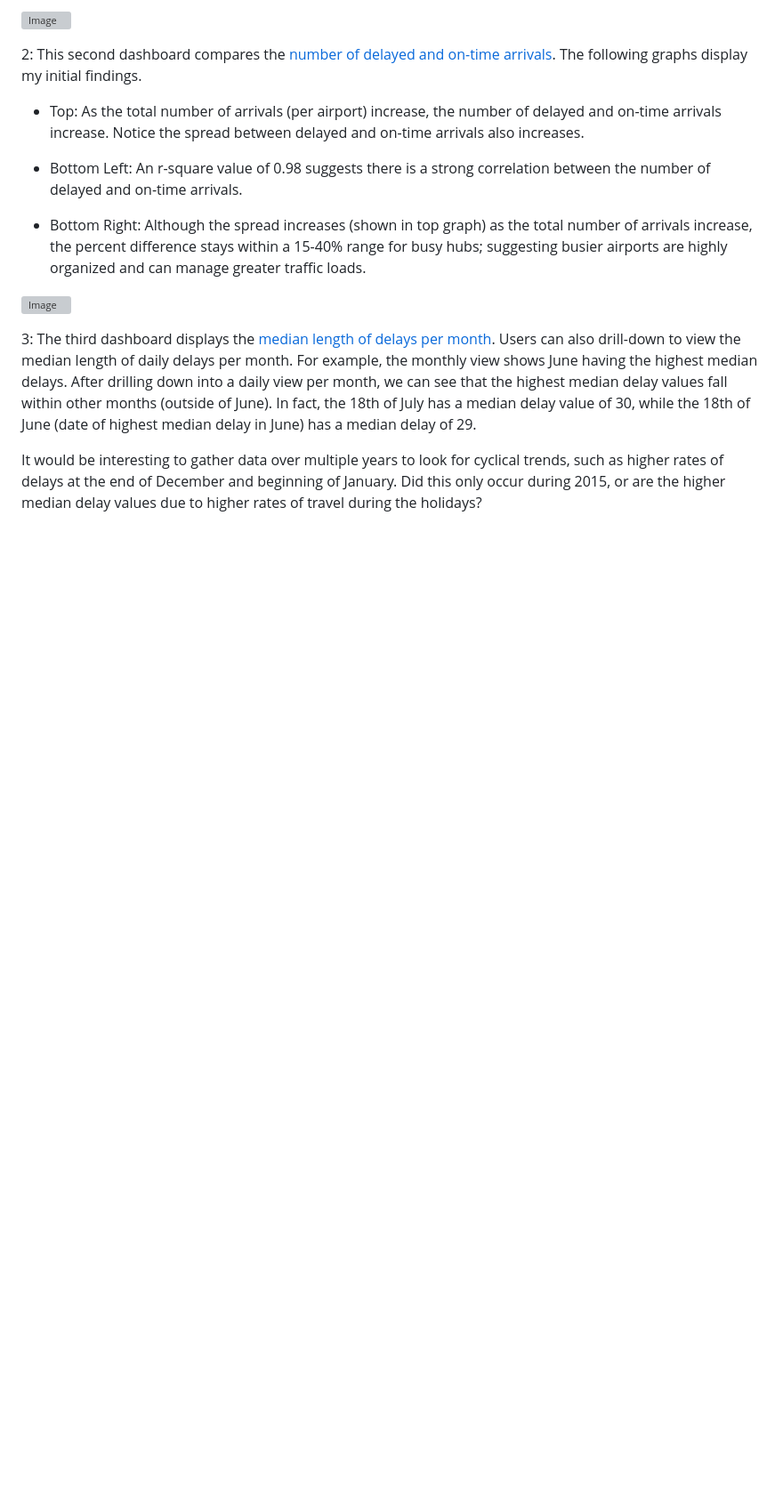
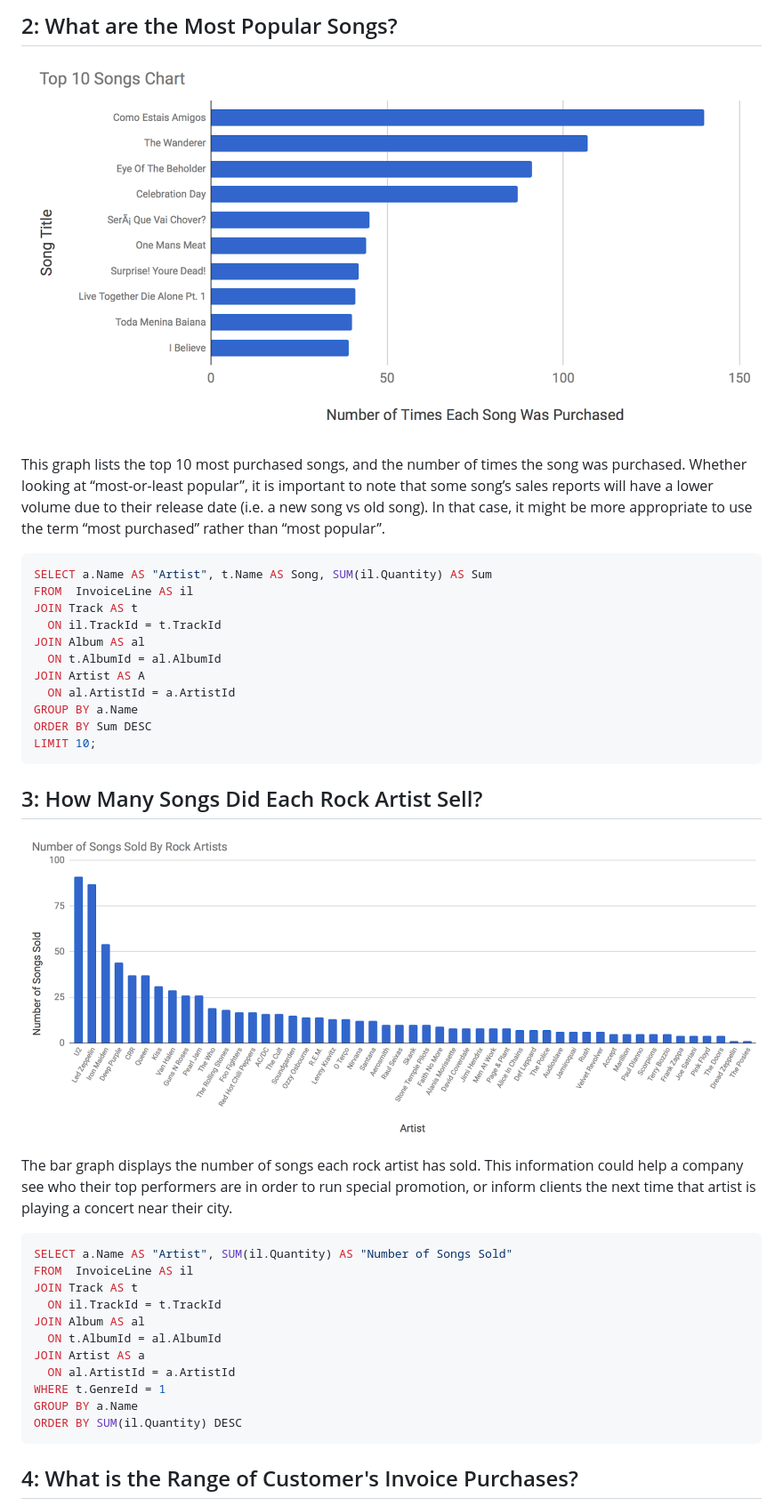
Before and after one commit to travisgillespie/jupyterNotebook, a Markdown page: musicSQL_db/README.md, the part around the change printed below. Shown: that part at 89% size. GitHub-like rendering; pictures changed too: musicSQL_db/images/2_MostPopularSongs.png (added), musicSQL_db/images/3_SongsSold.png (added); blank space fills up the shorter version; grey boxes are pictures that could not be loaded.

````diff
--- a/musicSQL_db/README.md
+++ b/musicSQL_db/README.md
@@ -22,21 +29,52 @@ Colors were selected based on suggestions in the blog, 5 tips on designing color
 
-[![Image](./images/FlightDelaysByAirport.png)](https://public.tableau.com/profile/travis.gillespie#!/vizhome/flight_delays/Dashboard_AirportDelays "Airport Delays Dashboard")
+
+## 2: What are the Most Popular Songs?
+
+![Image](./images/2_MostPopularSongs.png "Most Popular Songs")
+
+This graph lists the top 10 most purchased songs, and the number of times the song was purchased. Whether looking at “most-or-least popular”, it is important to note that some song’s sales reports will have a lower volume due to their release date (i.e. a new song vs old song). In that case, it might be more appropriate to use the term “most purchased” rather than “most popular”.
+
+```SQL
+SELECT a.Name AS "Artist", t.Name AS Song, SUM(il.Quantity) AS Sum
+FROM  InvoiceLine AS il
+JOIN Track AS t
+  ON il.TrackId = t.TrackId
+JOIN Album AS al
+  ON t.AlbumId = al.AlbumId
+JOIN Artist AS A
+  ON al.ArtistId = a.ArtistId
+GROUP BY a.Name
+ORDER BY Sum DESC
+LIMIT 10;
+```
 
 
 
-2: This second dashboard compares the [number of delayed and on-time arrivals](https://public.tableau.com/profile/travis.gillespie#!/vizhome/flight_delays/Dashboard_DestinationDelays "On-Time vs Delayed"). The following graphs display my initial findings.
 
-* Top: As the total number of arrivals (per airport) increase, the number of delayed and on-time arrivals increase. Notice the spread between delayed and on-time arrivals also increases.
 
-* Bottom Left: An r-square value of 0.98 suggests there is a strong correlation between the number of delayed and on-time arrivals.
+## 3: How Many Songs Did Each Rock Artist Sell?
 
-* Bottom Right: Although the spread increases (shown in top graph) as the total number of arrivals increase, the percent difference stays within a 15-40% range for busy hubs; suggesting busier airports are highly organized and can manage greater traffic loads.
+![Image](./images/3_SongsSold.png "Songs Sold")
 
-[![Image](./images/OntimeVsDelayed.png)](https://public.tableau.com/profile/travis.gillespie#!/vizhome/flight_delays/Dashboard_DestinationDelays "On-Time vs Delayed")
+The bar graph displays the number of songs each rock artist has sold. This information could help a company see who their top performers are in order to run special promotion, or inform clients the next time that artist is playing a concert near their city.
+
+
+```SQL
+SELECT a.Name AS "Artist", SUM(il.Quantity) AS "Number of Songs Sold"
+FROM  InvoiceLine AS il
+JOIN Track AS t
+  ON il.TrackId = t.TrackId
+JOIN Album AS al
+  ON t.AlbumId = al.AlbumId
+JOIN Artist AS a
+  ON al.ArtistId = a.ArtistId
+WHERE t.GenreId = 1
+GROUP BY a.Name
+ORDER BY SUM(il.Quantity) DESC
+```
 
 
 
-3: The third dashboard displays the [median length of delays per month](https://public.tableau.com/profile/travis.gillespie#!/vizhome/flight_delays/Dashboard_DelaysbyMonth "Delays per Month"). Users can also drill-down to view the median length of daily delays per month. For example, the monthly view shows June having the highest median delays. After drilling down into a daily view per month, we can see that the highest median delay values fall within other months (outside of June). In fact, the 18th of July has a median delay value of 30, while the 18th of June (date of highest median delay in June) has a median delay of 29.
 
-It would be interesting to gather data over multiple years to look for cyclical trends, such as higher rates of delays at the end of December and beginning of January. Did this only occur during 2015, or are the higher median delay values due to higher rates of travel during the holidays?
+## 4: What is the Range of Customer's Invoice Purchases?
 
````
Also changed, not shown: other parts of musicSQL_db/README.md (+23 -6 lines), musicSQL_db/images/1_LeastAmountOfMusic.png (added), musicSQL_db/images/4_RangeOfPurchases.png (added), musicSQL_db/images/erd.png (added).
